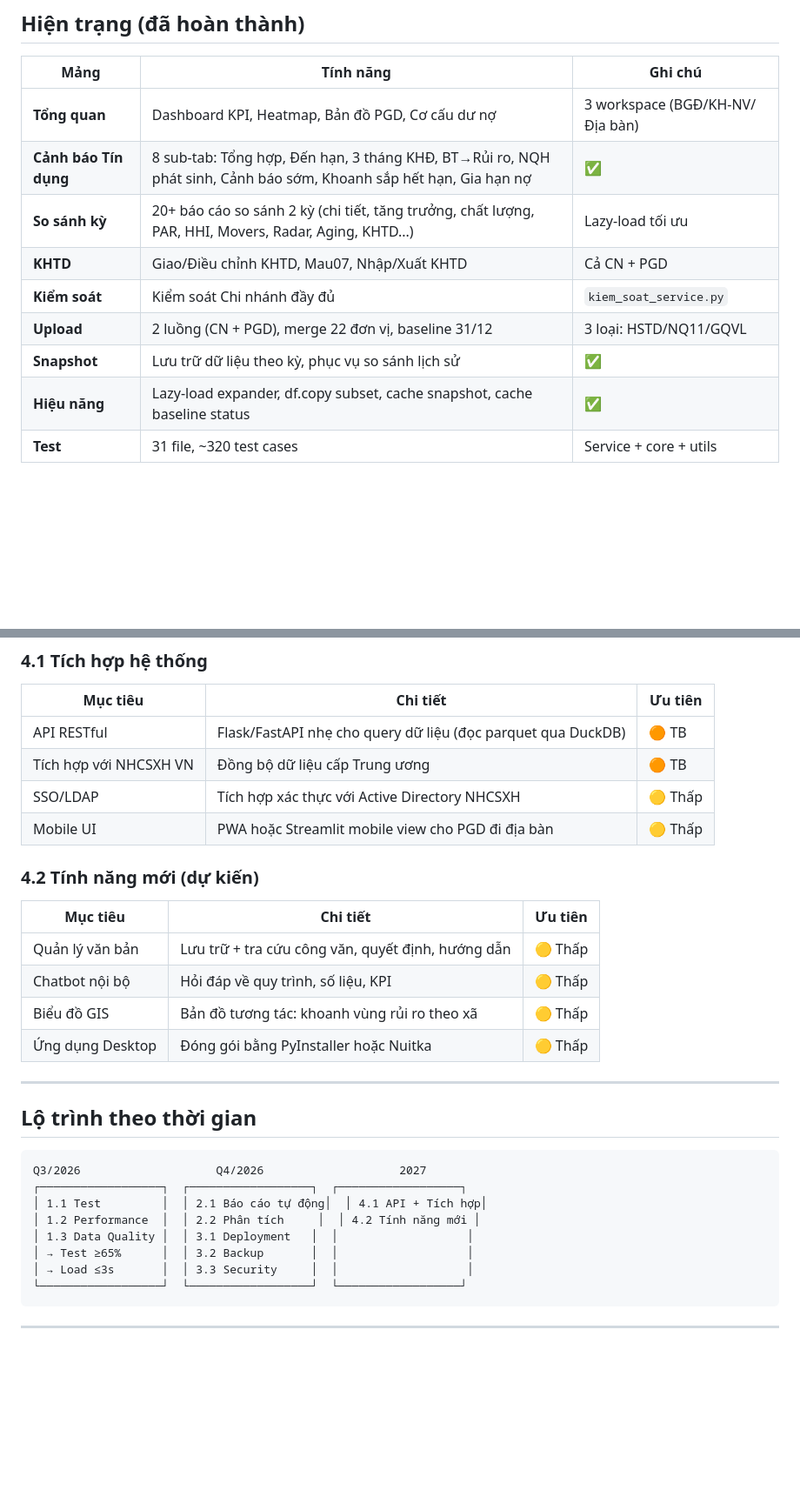
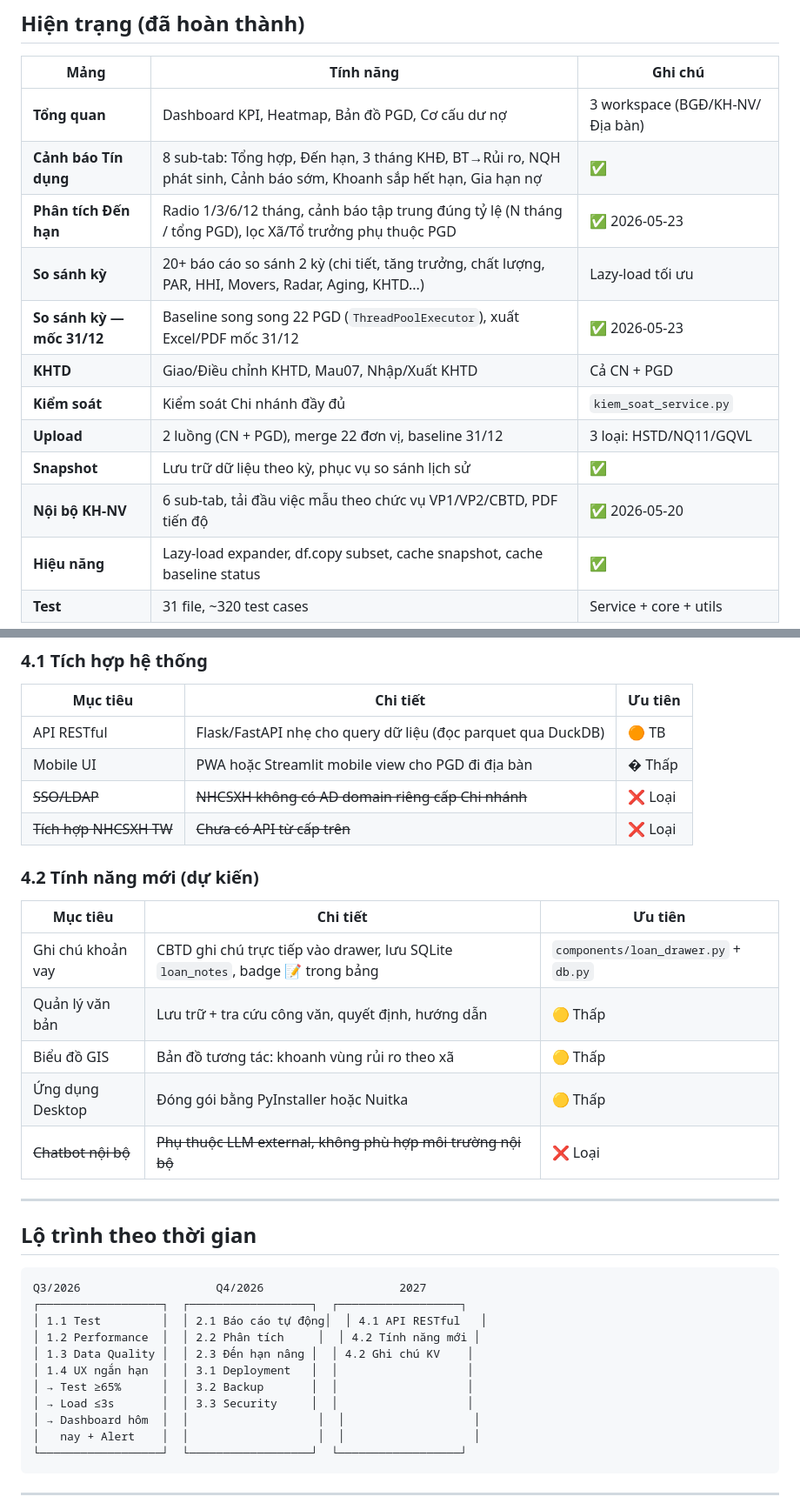
Before and after one commit to xuantruongvbsp/VBSP-SCM, a Markdown page: ROADMAP.md, 2 parts joined by grey strips. Shown at 87% size. Rendered like a GitHub page; blank space fills up the shorter version.

````diff
--- a/ROADMAP.md
+++ b/ROADMAP.md
@@ -11,11 +11,14 @@
 |---|---|---|
 | **Tổng quan** | Dashboard KPI, Heatmap, Bản đồ PGD, Cơ cấu dư nợ | 3 workspace (BGĐ/KH-NV/Địa bàn) |
 | **Cảnh báo Tín dụng** | 8 sub-tab: Tổng hợp, Đến hạn, 3 tháng KHĐ, BT→Rủi ro, NQH phát sinh, Cảnh báo sớm, Khoanh sắp hết hạn, Gia hạn nợ | ✅ |
+| **Phân tích Đến hạn** | Radio 1/3/6/12 tháng, cảnh báo tập trung đúng tỷ lệ (N tháng / tổng PGD), lọc Xã/Tổ trưởng phụ thuộc PGD | ✅ 2026-05-23 |
 | **So sánh kỳ** | 20+ báo cáo so sánh 2 kỳ (chi tiết, tăng trưởng, chất lượng, PAR, HHI, Movers, Radar, Aging, KHTD...) | Lazy-load tối ưu |
+| **So sánh kỳ — mốc 31/12** | Baseline song song 22 PGD (`ThreadPoolExecutor`), xuất Excel/PDF mốc 31/12 | ✅ 2026-05-23 |
 | **KHTD** | Giao/Điều chỉnh KHTD, Mau07, Nhập/Xuất KHTD | Cả CN + PGD |
 | **Kiểm soát** | Kiểm soát Chi nhánh đầy đủ | `kiem_soat_service.py` |
 | **Upload** | 2 luồng (CN + PGD), merge 22 đơn vị, baseline 31/12 | 3 loại: HSTD/NQ11/GQVL |
 | **Snapshot** | Lưu trữ dữ liệu theo kỳ, phục vụ so sánh lịch sử | ✅ |
+| **Nội bộ KH-NV** | 6 sub-tab, tải đầu việc mẫu theo chức vụ VP1/VP2/CBTD, PDF tiến độ | ✅ 2026-05-20 |
 | **Hiệu năng** | Lazy-load expander, df.copy subset, cache snapshot, cache baseline status | ✅ |
 | **Test** | 31 file, ~320 test cases | Service + core + utils |
 
@@ -116,18 +137,19 @@
 | Mục tiêu | Chi tiết | Ưu tiên |
 |---|---|---|
 | API RESTful | Flask/FastAPI nhẹ cho query dữ liệu (đọc parquet qua DuckDB) | 🟠 TB |
-| Tích hợp với NHCSXH VN | Đồng bộ dữ liệu cấp Trung ương | 🟠 TB |
-| SSO/LDAP | Tích hợp xác thực với Active Directory NHCSXH | 🟡 Thấp |
-| Mobile UI | PWA hoặc Streamlit mobile view cho PGD đi địa bàn | 🟡 Thấp |
+| Mobile UI | PWA hoặc Streamlit mobile view cho PGD đi địa bàn | � Thấp |
+| ~~SSO/LDAP~~ | ~~NHCSXH không có AD domain riêng cấp Chi nhánh~~ | ❌ Loại |
+| ~~Tích hợp NHCSXH TW~~ | ~~Chưa có API từ cấp trên~~ | ❌ Loại |
 
 ### 4.2 Tính năng mới (dự kiến)
 
 | Mục tiêu | Chi tiết | Ưu tiên |
 |---|---|---|
+| Ghi chú khoản vay | CBTD ghi chú trực tiếp vào drawer, lưu SQLite `loan_notes`, badge 📝 trong bảng | `components/loan_drawer.py` + `db.py` | 🟠 TB |
 | Quản lý văn bản | Lưu trữ + tra cứu công văn, quyết định, hướng dẫn | 🟡 Thấp |
-| Chatbot nội bộ | Hỏi đáp về quy trình, số liệu, KPI | 🟡 Thấp |
 | Biểu đồ GIS | Bản đồ tương tác: khoanh vùng rủi ro theo xã | 🟡 Thấp |
 | Ứng dụng Desktop | Đóng gói bằng PyInstaller hoặc Nuitka | 🟡 Thấp |
+| ~~Chatbot nội bộ~~ | ~~Phụ thuộc LLM external, không phù hợp môi trường nội bộ~~ | ❌ Loại |
 
 ---
 
@@ -136,11 +158,14 @@
 ```
 Q3/2026                    Q4/2026                    2027
 ┌──────────────────┐  ┌──────────────────┐  ┌──────────────────┐
-│ 1.1 Test         │  │ 2.1 Báo cáo tự động│  │ 4.1 API + Tích hợp│
+│ 1.1 Test         │  │ 2.1 Báo cáo tự động│  │ 4.1 API RESTful   │
 │ 1.2 Performance  │  │ 2.2 Phân tích     │  │ 4.2 Tính năng mới │
-│ 1.3 Data Quality │  │ 3.1 Deployment   │  │                   │
+│ 1.3 Data Quality │  │ 2.3 Đến hạn nâng │  │ 4.2 Ghi chú KV    │
+│ 1.4 UX ngắn hạn  │  │ 3.1 Deployment   │  │                   │
 │ → Test ≥65%      │  │ 3.2 Backup       │  │                   │
 │ → Load ≤3s       │  │ 3.3 Security     │  │                   │
+│ → Dashboard hôm  │  │                   │  │                   │
+│   nay + Alert    │  │                   │  │                   │
 └──────────────────┘  └──────────────────┘  └──────────────────┘
 ```
 
````
Also changed, not shown: other parts of ROADMAP.md (+24 -5 lines).
